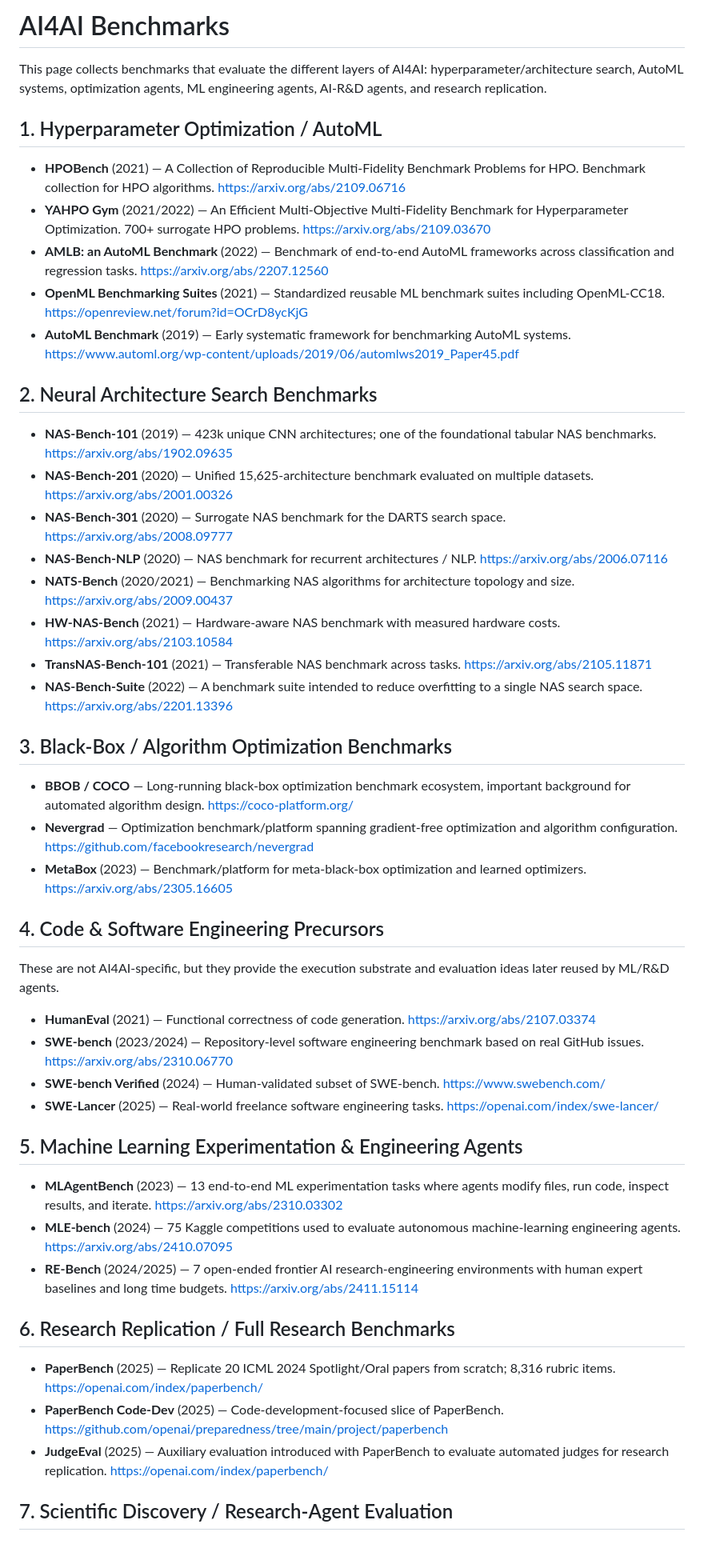
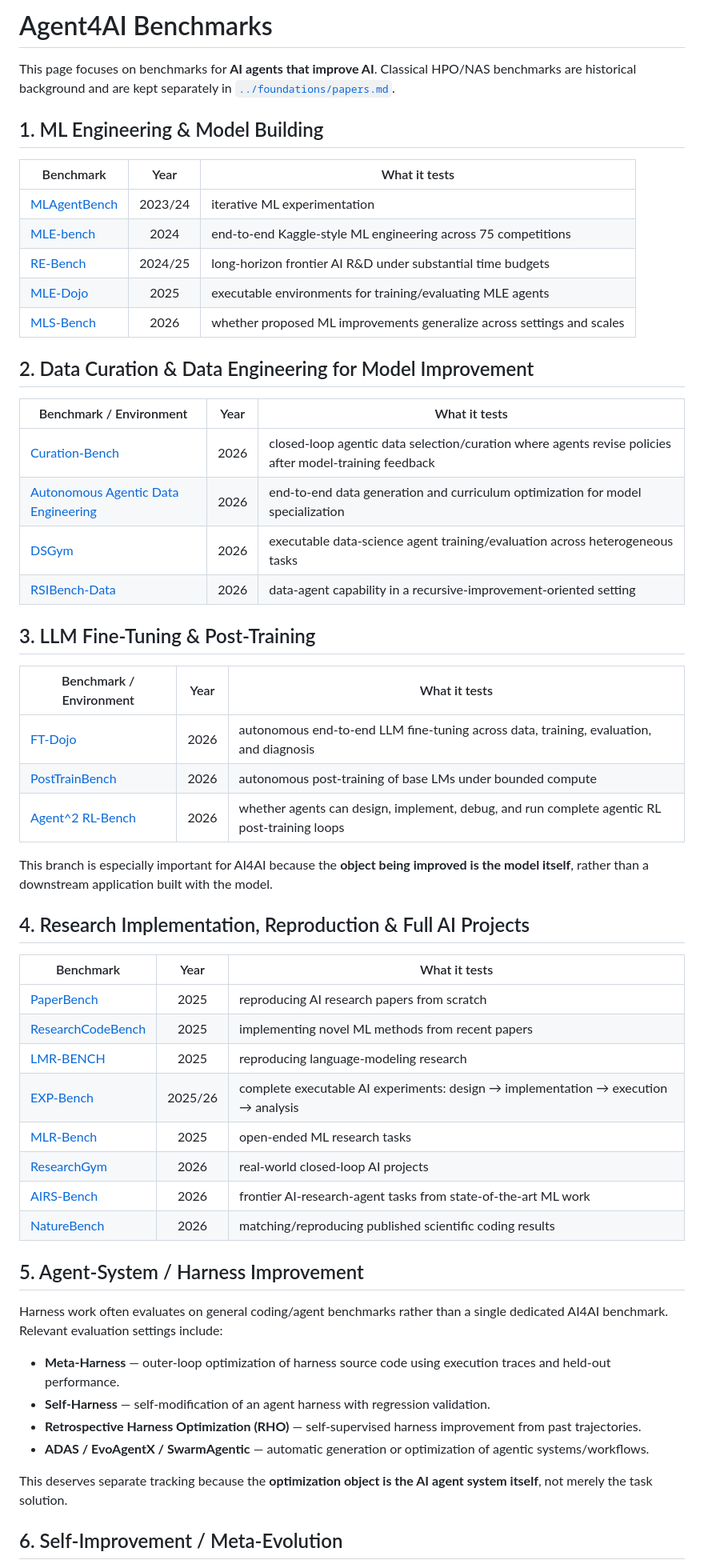
Before and after one commit to Meaw0415/Awsome-AI4AI, a Markdown page: agent4ai/benchmarks.md, the part around one of its changes. Shown at 80% size. Drawn GitHub-style; blank space fills up the shorter version.

Commit message:
Refocus benchmarks on Agent4AI and add post-training/data-curation benchmarks

```diff
--- a/agent4ai/benchmarks.md
+++ b/agent4ai/benchmarks.md
@@ -1,52 +1,59 @@
-# AI4AI Benchmarks
+# Agent4AI Benchmarks
 
-This page collects benchmarks that evaluate the different layers of AI4AI: hyperparameter/architecture search, AutoML systems, optimization agents, ML engineering agents, AI-R&D agents, and research replication.
+This page focuses on benchmarks for **AI agents that improve AI**. Classical HPO/NAS benchmarks are historical background and are kept separately in [`../foundations/papers.md`](../foundations/papers.md).
 
-## 1. Hyperparameter Optimization / AutoML
+## 1. ML Engineering & Model Building
 
-- **HPOBench** (2021) — A Collection of Reproducible Multi-Fidelity Benchmark Problems for HPO. Benchmark collection for HPO algorithms. https://arxiv.org/abs/2109.06716
-- **YAHPO Gym** (2021/2022) — An Efficient Multi-Objective Multi-Fidelity Benchmark for Hyperparameter Optimization. 700+ surrogate HPO problems. https://arxiv.org/abs/2109.03670
-- **AMLB: an AutoML Benchmark** (2022) — Benchmark of end-to-end AutoML frameworks across classification and regression tasks. https://arxiv.org/abs/2207.12560
-- **OpenML Benchmarking Suites** (2021) — Standardized reusable ML benchmark suites including OpenML-CC18. https://openreview.net/forum?id=OCrD8ycKjG
-- **AutoML Benchmark** (2019) — Early systematic framework for benchmarking AutoML systems. https://www.automl.org/wp-content/uploads/2019/06/automlws2019_Paper45.pdf
+| Benchmark | Year | What it tests |
+|---|:---:|---|
+| [MLAgentBench](https://arxiv.org/abs/2310.03302) | 2023/24 | iterative ML experimentation |
+| [MLE-bench](https://arxiv.org/abs/2410.07095) | 2024 | end-to-end Kaggle-style ML engineering across 75 competitions |
+| [RE-Bench](https://arxiv.org/abs/2411.15114) | 2024/25 | long-horizon frontier AI R&D under substantial time budgets |
+| [MLE-Dojo](https://arxiv.org/abs/2505.07782) | 2025 | executable environments for training/evaluating MLE agents |
+| [MLS-Bench](https://arxiv.org/abs/2605.08678) | 2026 | whether proposed ML improvements generalize across settings and scales |
 
-## 2. Neural Architecture Search Benchmarks
+## 2. Data Curation & Data Engineering for Model Improvement
 
-- **NAS-Bench-101** (2019) — 423k unique CNN architectures; one of the foundational tabular NAS benchmarks. https://arxiv.org/abs/1902.09635
-- **NAS-Bench-201** (2020) — Unified 15,625-architecture benchmark evaluated on multiple datasets. https://arxiv.org/abs/2001.00326
-- **NAS-Bench-301** (2020) — Surrogate NAS benchmark for the DARTS search space. https://arxiv.org/abs/2008.09777
-- **NAS-Bench-NLP** (2020) — NAS benchmark for recurrent architectures / NLP. https://arxiv.org/abs/2006.07116
-- **NATS-Bench** (2020/2021) — Benchmarking NAS algorithms for architecture topology and size. https://arxiv.org/abs/2009.00437
-- **HW-NAS-Bench** (2021) — Hardware-aware NAS benchmark with measured hardware costs. https://arxiv.org/abs/2103.10584
-- **TransNAS-Bench-101** (2021) — Transferable NAS benchmark across tasks. https://arxiv.org/abs/2105.11871
-- **NAS-Bench-Suite** (2022) — A benchmark suite intended to reduce overfitting to a single NAS search space. https://arxiv.org/abs/2201.13396
+| Benchmark / Environment | Year | What it tests |
+|---|:---:|---|
+| [Curation-Bench](https://arxiv.org/abs/2606.04261) | 2026 | closed-loop agentic data selection/curation where agents revise policies after model-training feedback |
+| [Autonomous Agentic Data Engineering](https://arxiv.org/abs/2605.30407) | 2026 | end-to-end data generation and curriculum optimization for model specialization |
+| [DSGym](https://arxiv.org/abs/2601.16344) | 2026 | executable data-science agent training/evaluation across heterogeneous tasks |
+| [RSIBench-Data](https://arxiv.org/abs/2607.25886) | 2026 | data-agent capability in a recursive-improvement-oriented setting |
 
-## 3. Black-Box / Algorithm Optimization Benchmarks
+## 3. LLM Fine-Tuning & Post-Training
 
-- **BBOB / COCO** — Long-running black-box optimization benchmark ecosystem, important background for automated algorithm design. https://coco-platform.org/
-- **Nevergrad** — Optimization benchmark/platform spanning gradient-free optimization and algorithm configuration. https://github.com/facebookresearch/nevergrad
-- **MetaBox** (2023) — Benchmark/platform for meta-black-box optimization and learned optimizers. https://arxiv.org/abs/2305.16605
+| Benchmark / Environment | Year | What it tests |
+|---|:---:|---|
+| [FT-Dojo](https://arxiv.org/abs/2603.01712) | 2026 | autonomous end-to-end LLM fine-tuning across data, training, evaluation, and diagnosis |
+| [PostTrainBench](https://arxiv.org/abs/2603.08640) | 2026 | autonomous post-training of base LMs under bounded compute |
+| [Agent^2 RL-Bench](https://arxiv.org/abs/2604.10547) | 2026 | whether agents can design, implement, debug, and run complete agentic RL post-training loops |
 
-## 4. Code & Software Engineering Precursors
+This branch is especially important for AI4AI because the **object being improved is the model itself**, rather than a downstream application built with the model.
 
-These are not AI4AI-specific, but they provide the execution substrate and evaluation ideas later reused by ML/R&D agents.
+## 4. Research Implementation, Reproduction & Full AI Projects
 
-- **HumanEval** (2021) — Functional correctness of code generation. https://arxiv.org/abs/2107.03374
-- **SWE-bench** (2023/2024) — Repository-level software engineering benchmark based on real GitHub issues. https://arxiv.org/abs/2310.06770
-- **SWE-bench Verified** (2024) — Human-validated subset of SWE-bench. https://www.swebench.com/
-- **SWE-Lancer** (2025) — Real-world freelance software engineering tasks. https://openai.com/index/swe-lancer/
+| Benchmark | Year | What it tests |
+|---|:---:|---|
+| [PaperBench](https://arxiv.org/abs/2504.01848) | 2025 | reproducing AI research papers from scratch |
+| [ResearchCodeBench](https://arxiv.org/abs/2506.02314) | 2025 | implementing novel ML methods from recent papers |
+| [LMR-BENCH](https://aclanthology.org/2025.emnlp-main.314/) | 2025 | reproducing language-modeling research |
+| [EXP-Bench](https://arxiv.org/abs/2505.24785) | 2025/26 | complete executable AI experiments: design → implementation → execution → analysis |
+| [MLR-Bench](https://arxiv.org/abs/2505.19955) | 2025 | open-ended ML research tasks |
+| [ResearchGym](https://arxiv.org/abs/2602.15112) | 2026 | real-world closed-loop AI projects |
+| [AIRS-Bench](https://arxiv.org/abs/2602.06855) | 2026 | frontier AI-research-agent tasks from state-of-the-art ML work |
+| [NatureBench](https://arxiv.org/abs/2606.24530) | 2026 | matching/reproducing published scientific coding results |
 
-## 5. Machine Learning Experimentation & Engineering Agents
+## 5. Agent-System / Harness Improvement
 
-- **MLAgentBench** (2023) — 13 end-to-end ML experimentation tasks where agents modify files, run code, inspect results, and iterate. https://arxiv.org/abs/2310.03302
-- **MLE-bench** (2024) — 75 Kaggle competitions used to evaluate autonomous machine-learning engineering agents. https://arxiv.org/abs/2410.07095
-- **RE-Bench** (2024/2025) — 7 open-ended frontier AI research-engineering environments with human expert baselines and long time budgets. https://arxiv.org/abs/2411.15114
+Harness work often evaluates on general coding/agent benchmarks rather than a single dedicated AI4AI benchmark. Relevant evaluation settings include:
 
-## 6. Research Replication / Full Research Benchmarks
+- **Meta-Harness** — outer-loop optimization of harness source code using execution traces and held-out performance.
+- **Self-Harness** — self-modification of an agent harness with regression validation.
+- **Retrospective Harness Optimization (RHO)** — self-supervised harness improvement from past trajectories.
+- **ADAS / EvoAgentX / SwarmAgentic** — automatic generation or optimization of agentic systems/workflows.
 
-- **PaperBench** (2025) — Replicate 20 ICML 2024 Spotlight/Oral papers from scratch; 8,316 rubric items. https://openai.com/index/paperbench/
-- **PaperBench Code-Dev** (2025) — Code-development-focused slice of PaperBench. https://github.com/openai/preparedness/tree/main/project/paperbench
-- **JudgeEval** (2025) — Auxiliary evaluation introduced with PaperBench to evaluate automated judges for research replication. https://openai.com/index/paperbench/
+This deserves separate tracking because the **optimization object is the AI agent system itself**, not merely the task solution.
 
-## 7. Scientific Discovery / Research-Agent Evaluation
+## 6. Self-Improvement / Meta-Evolution
 
```
Also changed, not shown: other parts of agent4ai/benchmarks.md (+34 -44 lines).
